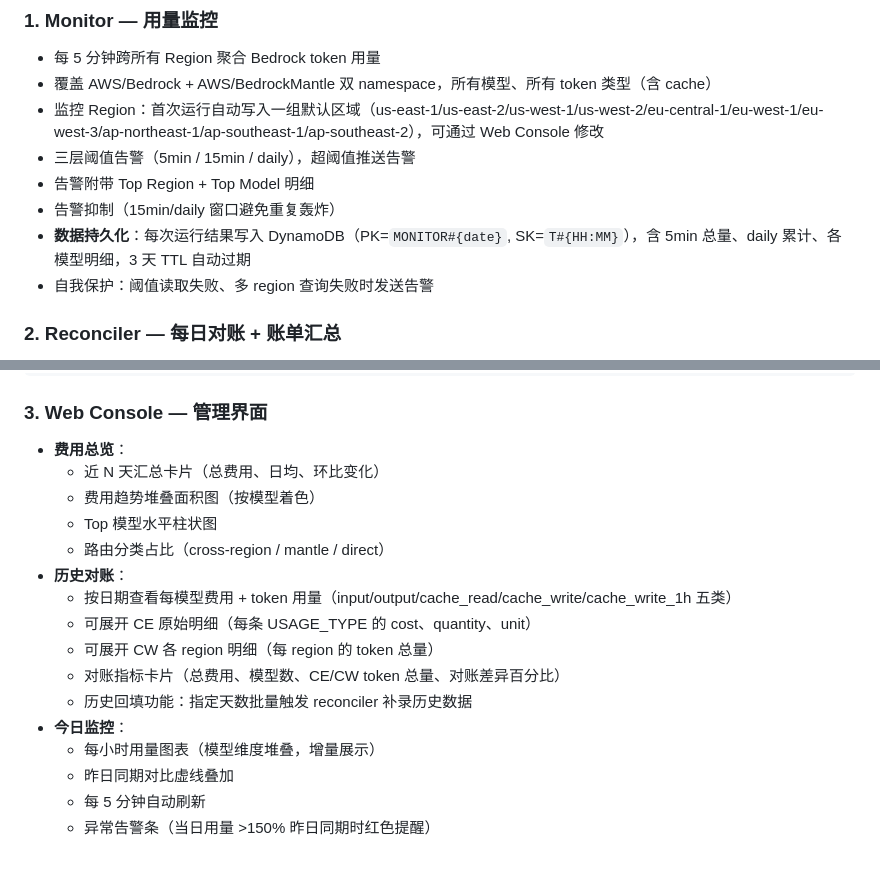
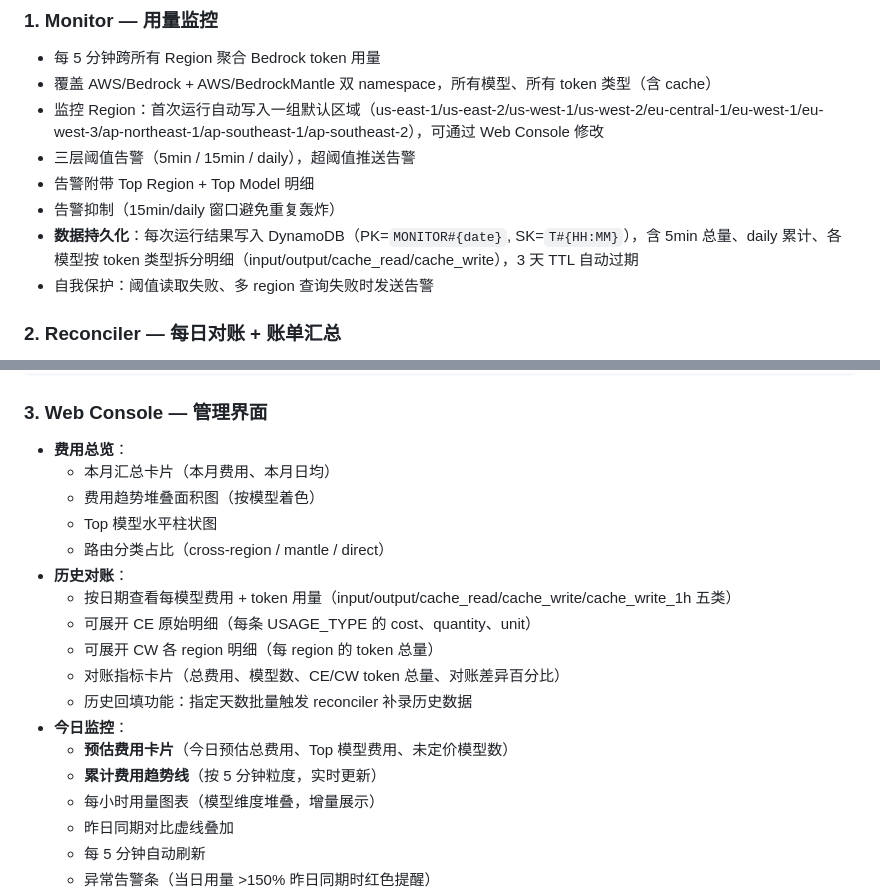
Before and after one commit to huizi-2003/sample-cost-guard-for-amazon-bedrock, a Markdown page: README.md, 2 parts joined by grey strips. GitHub-like rendering; blank space fills up the shorter version.

Commit message:
docs: 更新 README 反映今日成本估算 + 费用总览改本月

```diff
--- a/README.md
+++ b/README.md
@@ -17,7 +17,7 @@ AWS Bedrock 用量管控工具集：用量监控、每日对账、Web 管理界
 - 三层阈值告警（5min / 15min / daily），超阈值推送告警
 - 告警附带 Top Region + Top Model 明细
 - 告警抑制（15min/daily 窗口避免重复轰炸）
-- **数据持久化**：每次运行结果写入 DynamoDB（PK=`MONITOR#{date}`, SK=`T#{HH:MM}`），含 5min 总量、daily 累计、各模型明细，3 天 TTL 自动过期
+- **数据持久化**：每次运行结果写入 DynamoDB（PK=`MONITOR#{date}`, SK=`T#{HH:MM}`），含 5min 总量、daily 累计、各模型按 token 类型拆分明细（input/output/cache_read/cache_write），3 天 TTL 自动过期
 - 自我保护：阈值读取失败、多 region 查询失败时发送告警
 
 ### 2. Reconciler — 每日对账 + 账单汇总
@@ -150,7 +150,7 @@ AWS Bedrock 用量管控工具集：用量监控、每日对账、Web 管理界
 ### 3. Web Console — 管理界面
 
 - **费用总览**：
-  - 近 N 天汇总卡片（总费用、日均、环比变化）
+  - 本月汇总卡片（本月费用、本月日均）
   - 费用趋势堆叠面积图（按模型着色）
   - Top 模型水平柱状图
   - 路由分类占比（cross-region / mantle / direct）
@@ -161,6 +161,8 @@ AWS Bedrock 用量管控工具集：用量监控、每日对账、Web 管理界
   - 对账指标卡片（总费用、模型数、CE/CW token 总量、对账差异百分比）
   - 历史回填功能：指定天数批量触发 reconciler 补录历史数据
 - **今日监控**：
+  - **预估费用卡片**（今日预估总费用、Top 模型费用、未定价模型数）
+  - **累计费用趋势线**（按 5 分钟粒度，实时更新）
   - 每小时用量图表（模型维度堆叠，增量展示）
   - 昨日同期对比虚线叠加
   - 每 5 分钟自动刷新
```
